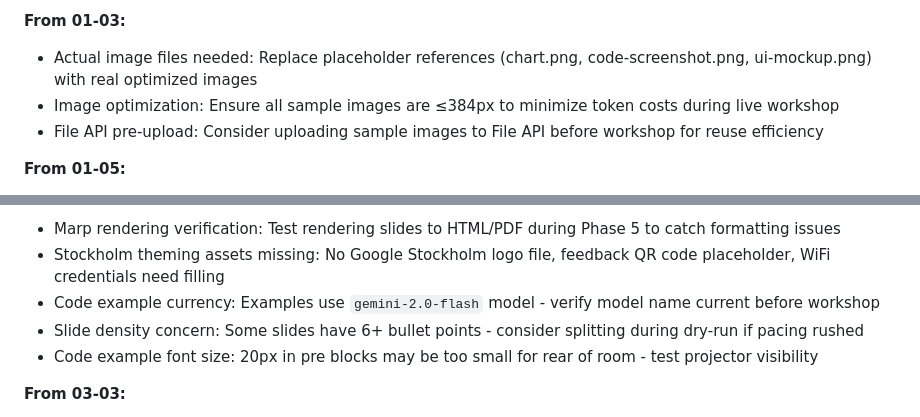
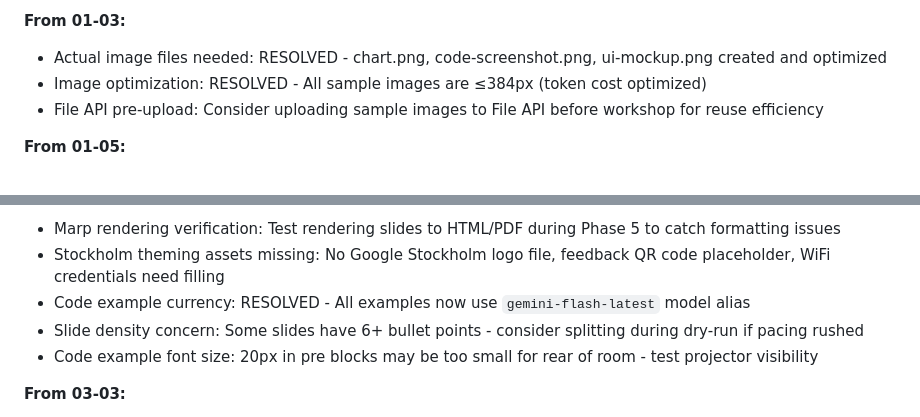
Before and after one commit to AhsanAyaz/catsot, a Markdown page: .planning/STATE.md, 2 parts joined by grey strips. GitHub-like rendering.

```diff
--- a/.planning/STATE.md
+++ b/.planning/STATE.md
@@ -195,8 +202,8 @@ None yet.
 - Description field quality: Solution examples should be tested in real AI Studio during Phase 5 to validate effectiveness
 
 **From 01-03:**
-- Actual image files needed: Replace placeholder references (chart.png, code-screenshot.png, ui-mockup.png) with real optimized images
-- Image optimization: Ensure all sample images are ≤384px to minimize token costs during live workshop
+- Actual image files needed: RESOLVED - chart.png, code-screenshot.png, ui-mockup.png created and optimized
+- Image optimization: RESOLVED - All sample images are ≤384px (token cost optimized)
 - File API pre-upload: Consider uploading sample images to File API before workshop for reuse efficiency
 
 **From 01-05:**
@@ -258,7 +265,7 @@ None yet.
 **From 03-01:**
 - Marp rendering verification: Test rendering slides to HTML/PDF during Phase 5 to catch formatting issues
 - Stockholm theming assets missing: No Google Stockholm logo file, feedback QR code placeholder, WiFi credentials need filling
-- Code example currency: Examples use `gemini-2.0-flash` model - verify model name current before workshop
+- Code example currency: RESOLVED - All examples now use `gemini-flash-latest` model alias
 - Slide density concern: Some slides have 6+ bullet points - consider splitting during dry-run if pacing rushed
 - Code example font size: 20px in pre blocks may be too small for rear of room - test projector visibility
 
```
Also changed, not shown: other parts of .planning/STATE.md (+21 -14 lines), 1 other file.
